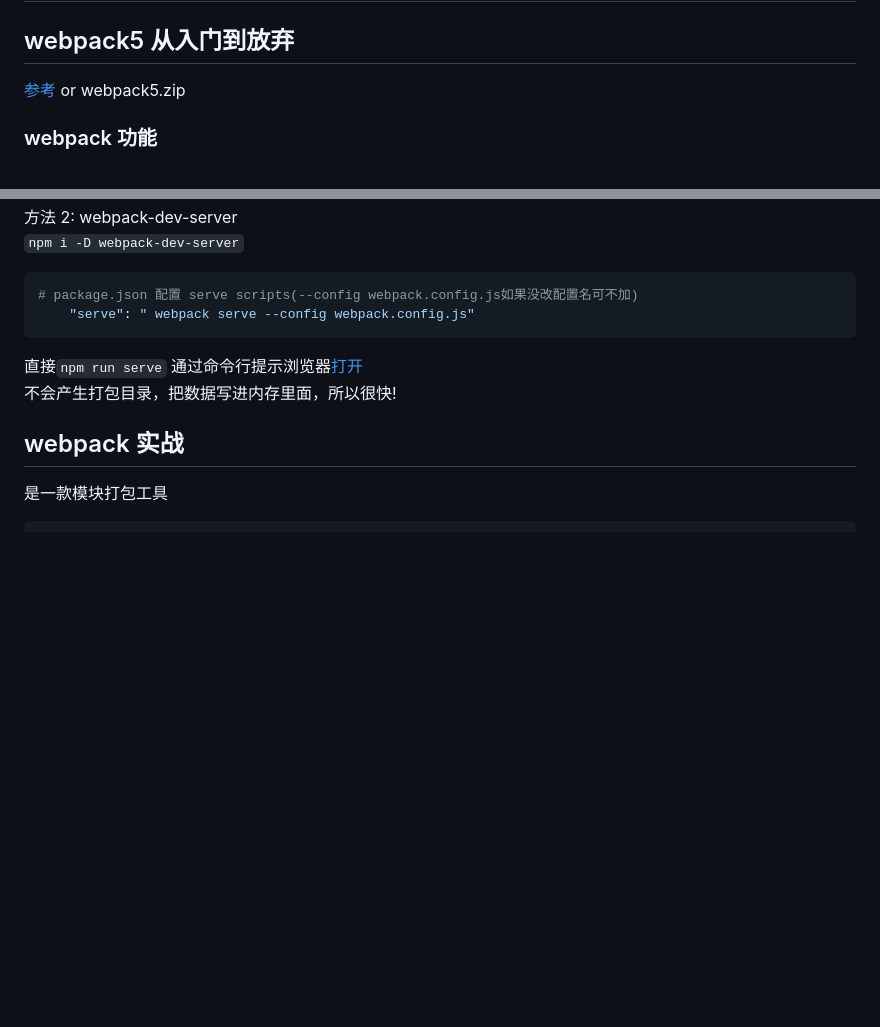
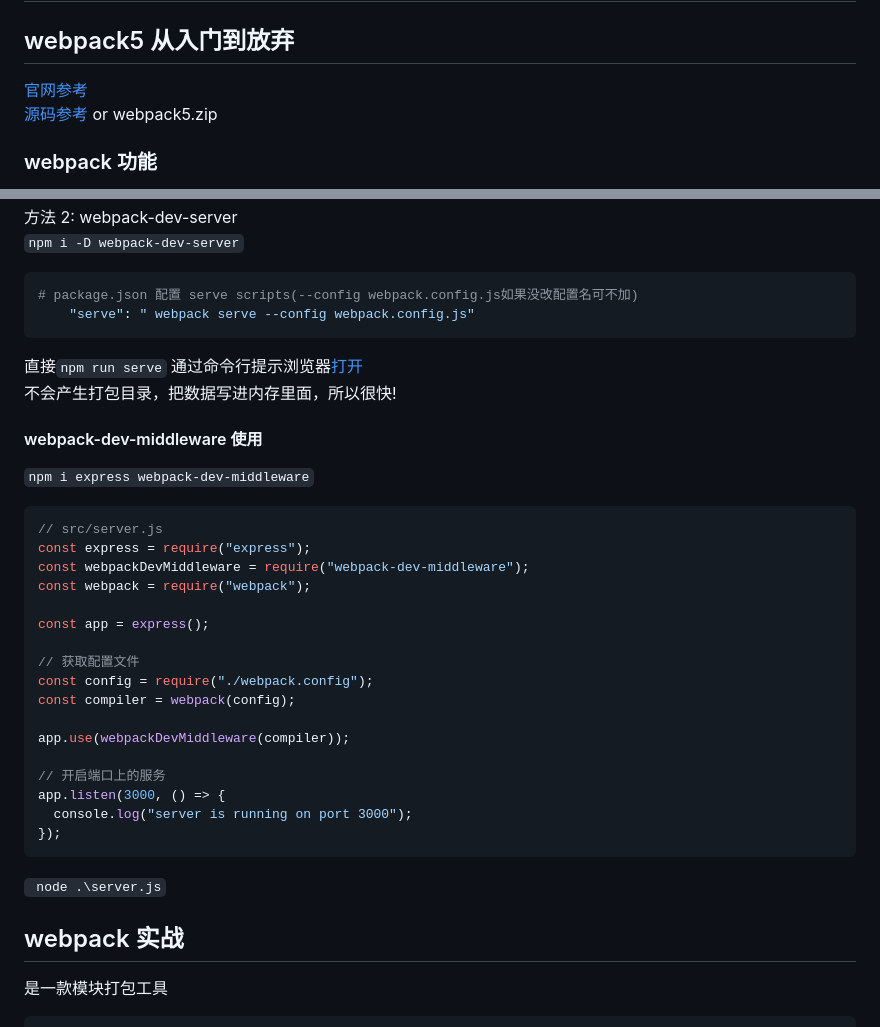
Before and after one commit to thinkerr24/lg-full-stack, a Markdown page: ch4-tool/part1-webapck/webpack1.md, 2 parts joined by grey strips. Rendered like a GitHub page; blank space fills up the shorter version.

Commit message:
webpack-dev-middleware 使用

````diff
--- a/ch4-tool/part1-webapck/webpack1.md
+++ b/ch4-tool/part1-webapck/webpack1.md
@@ -2,7 +2,8 @@
 
 ## webpack5 从入门到放弃
 
-[参考](https://github.com/jiangxiaoyu66/modular-normalization/tree/main/02-02-02-01-webpack5-demo) or webpack5.zip
+[官网参考](https://www.webpackjs.com/guides/)<br/>
+[源码参考](https://github.com/jiangxiaoyu66/modular-normalization/tree/main/02-02-02-01-webpack5-demo) or webpack5.zip
 
 ### webpack 功能
 
@@ -846,6 +847,32 @@ module.exports = {
 直接`npm run serve` 通过命令行提示浏览器[打开](http://localhost:8080/)<br/>
 不会产生打包目录，把数据写进内存里面，所以很快!
 
+#### webpack-dev-middleware 使用
+
+`npm i express webpack-dev-middleware`
+
+```js
+// src/server.js
+const express = require("express");
+const webpackDevMiddleware = require("webpack-dev-middleware");
+const webpack = require("webpack");
+
+const app = express();
+
+// 获取配置文件
+const config = require("./webpack.config");
+const compiler = webpack(config);
+
+app.use(webpackDevMiddleware(compiler));
+
+// 开启端口上的服务
+app.listen(3000, () => {
+  console.log("server is running on port 3000");
+});
+```
+
+` node .\server.js`
+
 ## webpack 实战
 
 是一款模块打包工具
````
